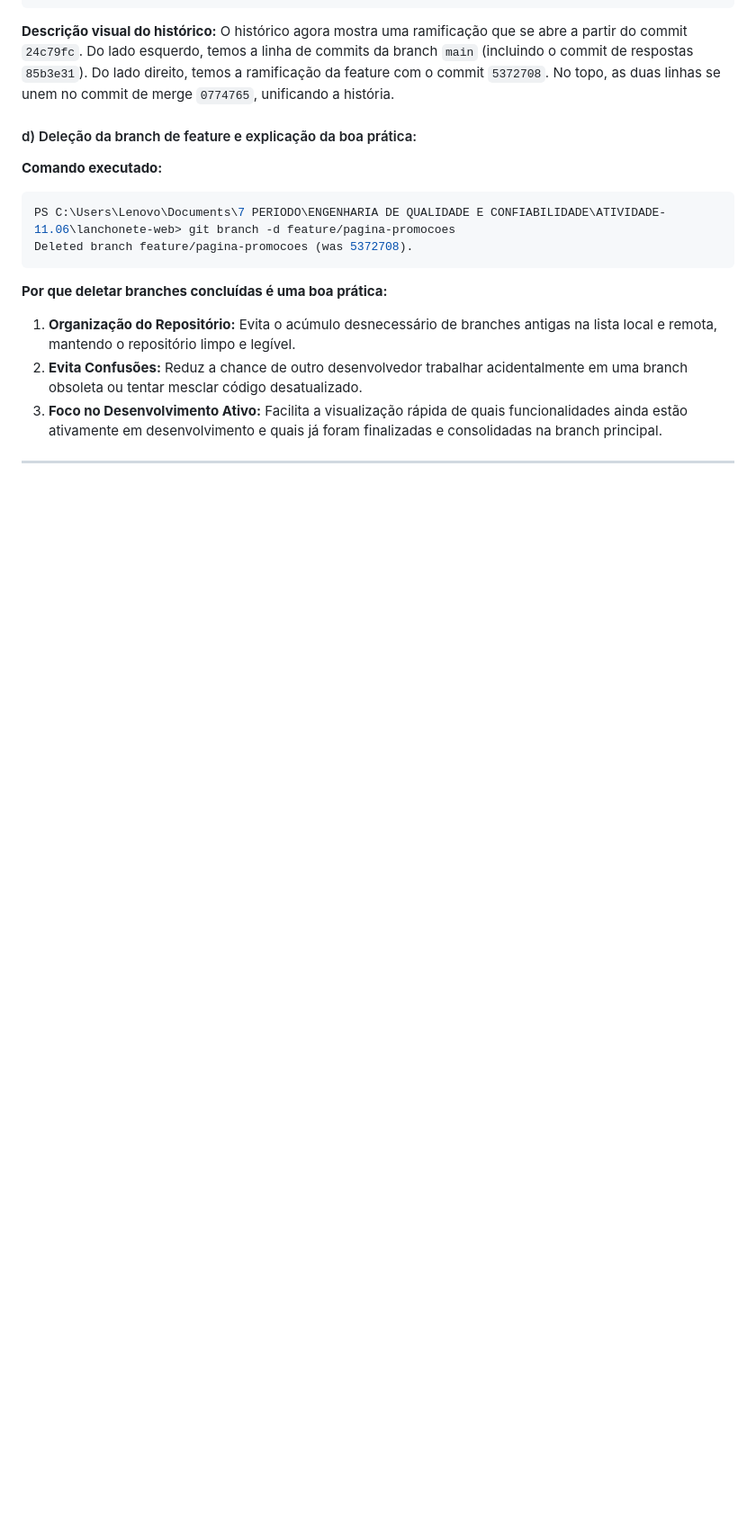
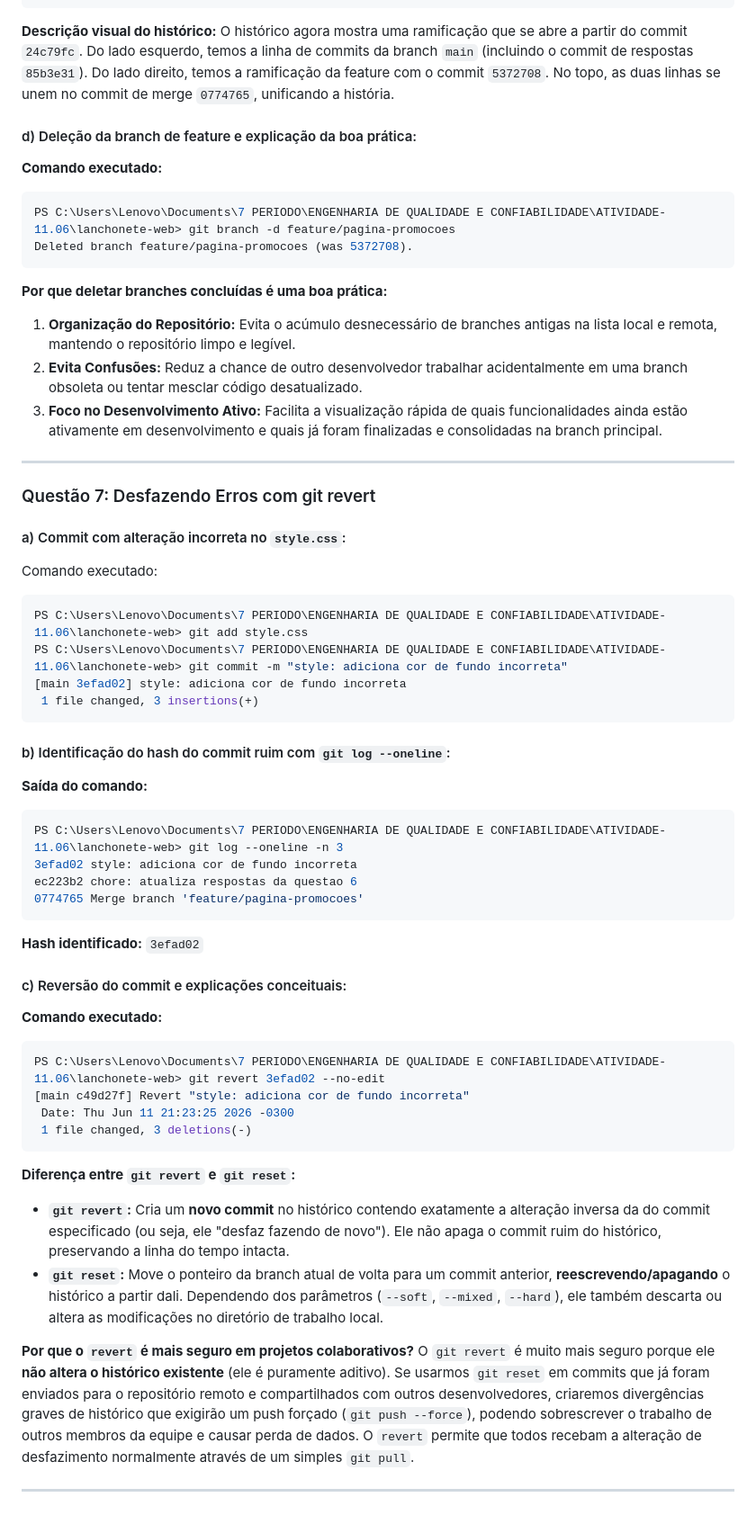
Before and after one commit to guilhermeDev1050/atividade-git-github, a Markdown page: respostas.md, the part around the change. Shown at 90% size. Drawn GitHub-style; blank space fills up the shorter version.

Commit message:
chore: atualiza respostas da questao 7

````diff
--- a/respostas.md
+++ b/respostas.md
@@ -297,3 +297,42 @@ Deleted branch feature/pagina-promocoes (was 5372708).
 3. **Foco no Desenvolvimento Ativo:** Facilita a visualização rápida de quais funcionalidades ainda estão ativamente em desenvolvimento e quais já foram finalizadas e consolidadas na branch principal.
 
 ---
+
+### Questão 7: Desfazendo Erros com git revert
+
+#### a) Commit com alteração incorreta no `style.css`:
+Comando executado:
+```powershell
+PS C:\Users\Lenovo\Documents\7 PERIODO\ENGENHARIA DE QUALIDADE E CONFIABILIDADE\ATIVIDADE-11.06\lanchonete-web> git add style.css
+PS C:\Users\Lenovo\Documents\7 PERIODO\ENGENHARIA DE QUALIDADE E CONFIABILIDADE\ATIVIDADE-11.06\lanchonete-web> git commit -m "style: adiciona cor de fundo incorreta"
+[main 3efad02] style: adiciona cor de fundo incorreta
+ 1 file changed, 3 insertions(+)
+```
+
+#### b) Identificação do hash do commit ruim com `git log --oneline`:
+**Saída do comando:**
+```powershell
+PS C:\Users\Lenovo\Documents\7 PERIODO\ENGENHARIA DE QUALIDADE E CONFIABILIDADE\ATIVIDADE-11.06\lanchonete-web> git log --oneline -n 3
+3efad02 style: adiciona cor de fundo incorreta
+ec223b2 chore: atualiza respostas da questao 6
+0774765 Merge branch 'feature/pagina-promocoes'
+```
+**Hash identificado:** `3efad02`
+
+#### c) Reversão do commit e explicações conceituais:
+**Comando executado:**
+```powershell
+PS C:\Users\Lenovo\Documents\7 PERIODO\ENGENHARIA DE QUALIDADE E CONFIABILIDADE\ATIVIDADE-11.06\lanchonete-web> git revert 3efad02 --no-edit
+[main c49d27f] Revert "style: adiciona cor de fundo incorreta"
+ Date: Thu Jun 11 21:23:25 2026 -0300
+ 1 file changed, 3 deletions(-)
+```
+
+**Diferença entre `git revert` e `git reset`:**
+- **`git revert`:** Cria um **novo commit** no histórico contendo exatamente a alteração inversa da do commit especificado (ou seja, ele "desfaz fazendo de novo"). Ele não apaga o commit ruim do histórico, preservando a linha do tempo intacta.
+- **`git reset`:** Move o ponteiro da branch atual de volta para um commit anterior, **reescrevendo/apagando** o histórico a partir dali. Dependendo dos parâmetros (`--soft`, `--mixed`, `--hard`), ele também descarta ou altera as modificações no diretório de trabalho local.
+
+**Por que o `revert` é mais seguro em projetos colaborativos?**
+O `git revert` é muito mais seguro porque ele **não altera o histórico existente** (ele é puramente aditivo). Se usarmos `git reset` em commits que já foram enviados para o repositório remoto e compartilhados com outros desenvolvedores, criaremos divergências graves de histórico que exigirão um push forçado (`git push --force`), podendo sobrescrever o trabalho de outros membros da equipe e causar perda de dados. O `revert` permite que todos recebam a alteração de desfazimento normalmente através de um simples `git pull`.
+
+---
````
